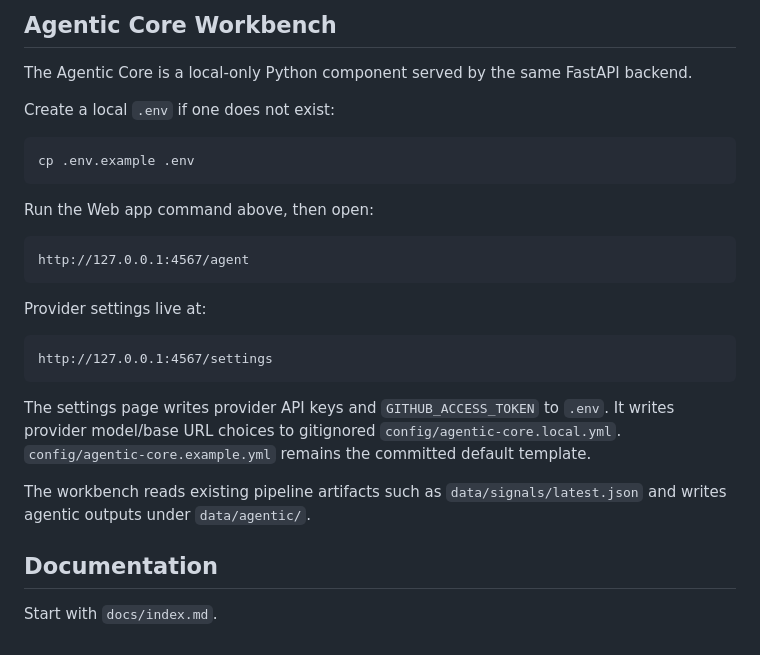
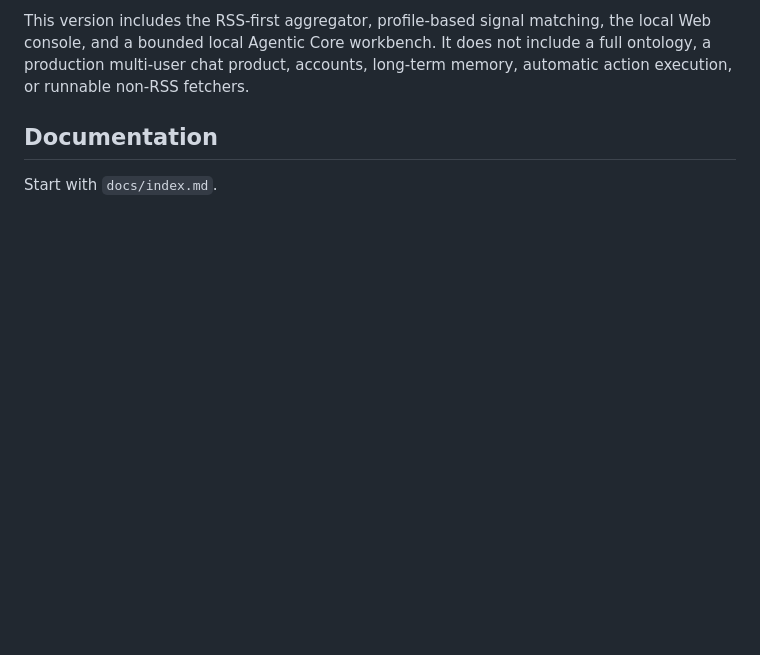
Before and after one commit to Barytes/founder-intelligence, a Markdown page: README.md, the part around one of its changes. Drawn GitHub-style; blank space fills up the shorter version.

````diff
--- a/README.md
+++ b/README.md
@@ -64,30 +76,7 @@ multi-user chat product.
-## Agentic Core Workbench
-
-The Agentic Core is a local-only Python component served by the same FastAPI backend.
-
-Create a local `.env` if one does not exist:
-
-```bash
-cp .env.example .env
-```
-
-Run the Web app command above, then open:
-
-```text
-http://127.0.0.1:4567/agent
-```
-
-Provider settings live at:
-
-```text
-http://127.0.0.1:4567/settings
-```
-
-The settings page writes provider API keys and `GITHUB_ACCESS_TOKEN` to `.env`.
-It writes provider model/base URL choices to gitignored `config/agentic-core.local.yml`.
-`config/agentic-core.example.yml` remains the committed default template.
-
-The workbench reads existing pipeline artifacts such as `data/signals/latest.json` and writes agentic outputs under `data/agentic/`.
+This version includes the RSS-first aggregator, profile-based signal matching,
+the local Web console, and a bounded local Agentic Core workbench. It does not
+include a full ontology, a production multi-user chat product, accounts,
+long-term memory, automatic action execution, or runnable non-RSS fetchers.
 
 ## Documentation
 
````
Also changed, not shown: other parts of README.md (+55 -43 lines).
